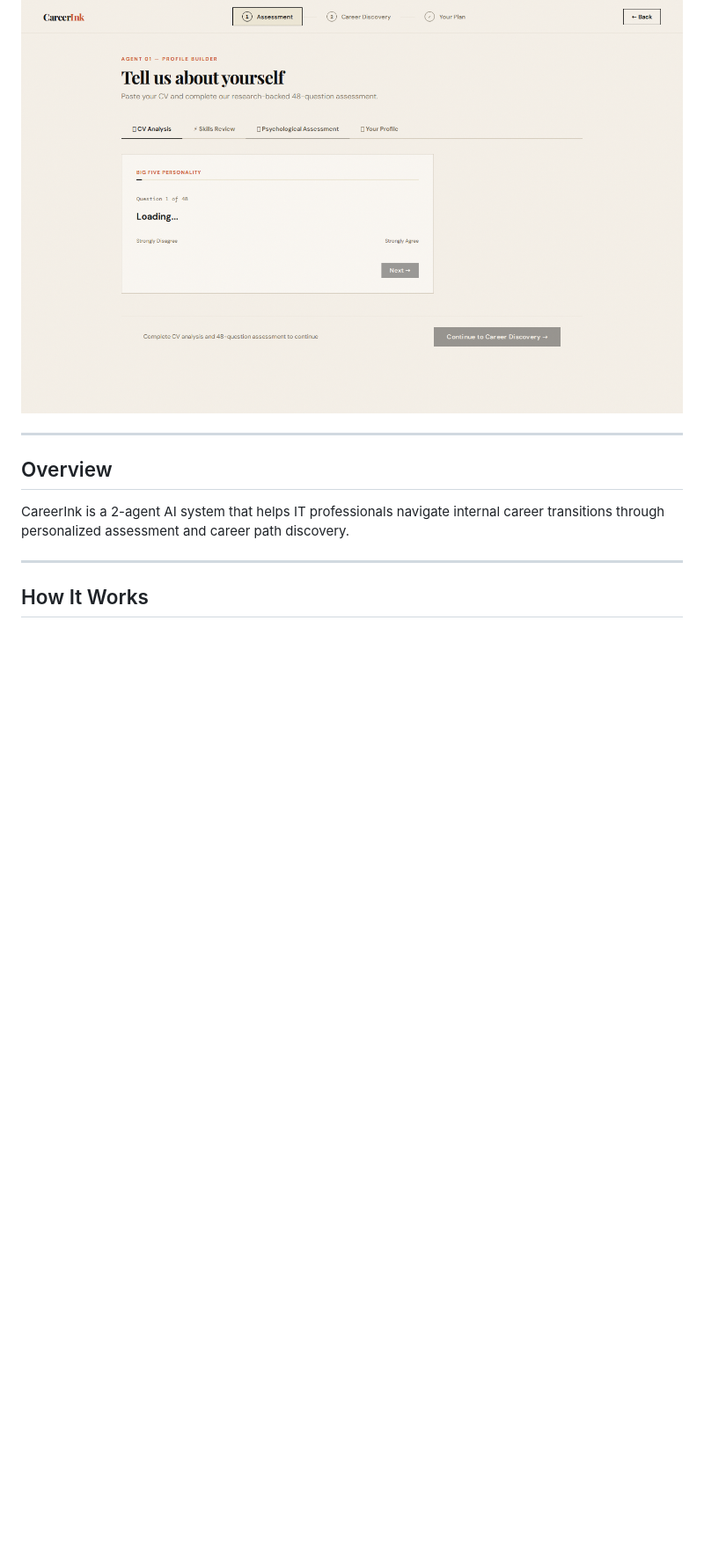
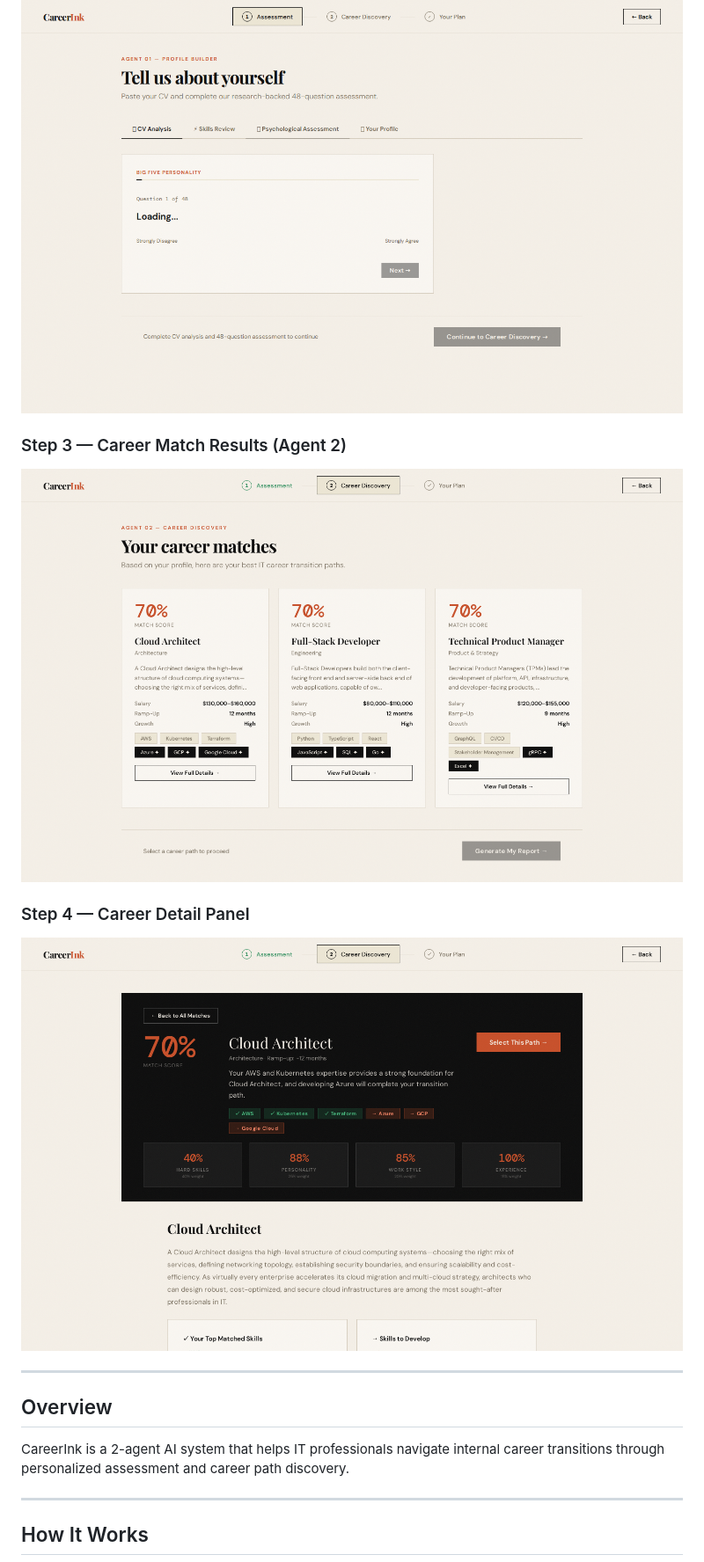
Before and after one commit to Thomaswu32/careerink, a Markdown page: README.md, the part around the change. Shown at 88% size. GitHub-like rendering; pictures changed too: docs/screenshot_4_career_cards.png (added), docs/screenshot_5_career_detail.png (added); blank space fills up the shorter version.

Commit message:
docs: add career match results and detail panel screenshots
Co-Authored-By: Claude Sonnet 4.6 <noreply@anthropic.com>

```diff
--- a/README.md
+++ b/README.md
@@ -18,6 +18,12 @@
 
 ### Step 2 — Psychological Assessment (Agent 1)
 ![48-Question Assessment](docs/screenshot_3_assessment.png)
+
+### Step 3 — Career Match Results (Agent 2)
+![Career Cards](docs/screenshot_4_career_cards.png)
+
+### Step 4 — Career Detail Panel
+![Career Detail](docs/screenshot_5_career_detail.png)
 
 ---
 
```
